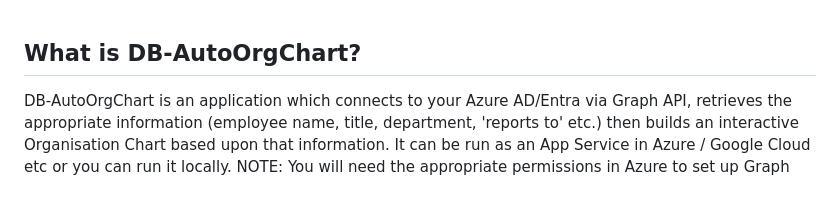
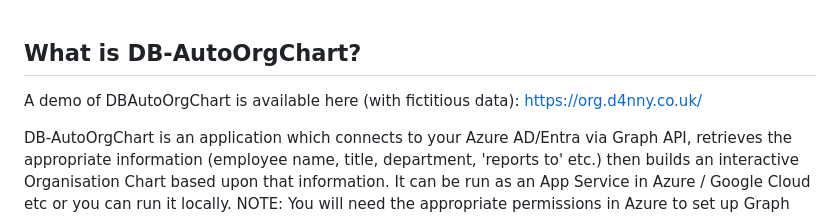
Before and after one commit to jaffster595/DB-Auto-Org-Chart, a Markdown page: README.md, the part around the change. Rendered like a GitHub page; blank space fills up the shorter version.

```diff
--- a/README.md
+++ b/README.md
@@ -1,4 +1,7 @@
 ## What is DB-AutoOrgChart?
+
+A demo of DBAutoOrgChart is available here (with fictitious data): https://org.d4nny.co.uk/
+
 DB-AutoOrgChart is an application which connects to your Azure AD/Entra via Graph API, retrieves the appropriate information (employee name, title, department, 'reports to' etc.) then builds an interactive Organisation Chart based upon that information. It can be run as an App Service in Azure / Google Cloud etc or you can run it locally. NOTE: You will need the appropriate permissions in Azure to set up Graph API which is a requirement for this application to function. You only need to do this once, so someone with those permissions can set it up for you then provide the environment variables to you.
 
 In short, these are the main features of DB-AutoOrgChart:
```
